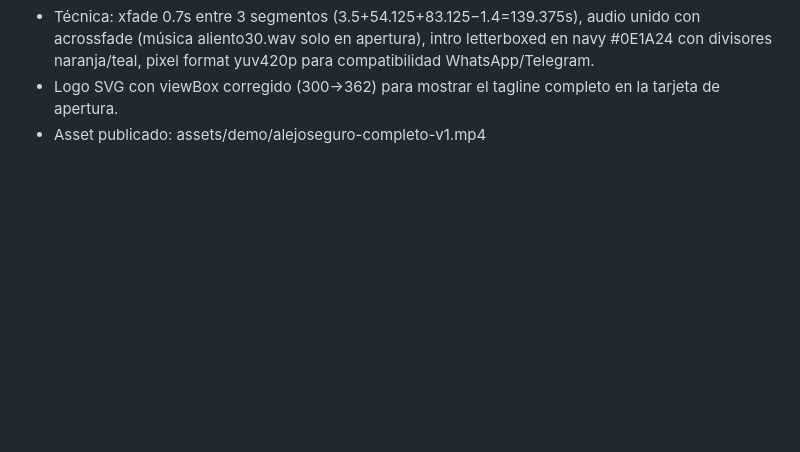
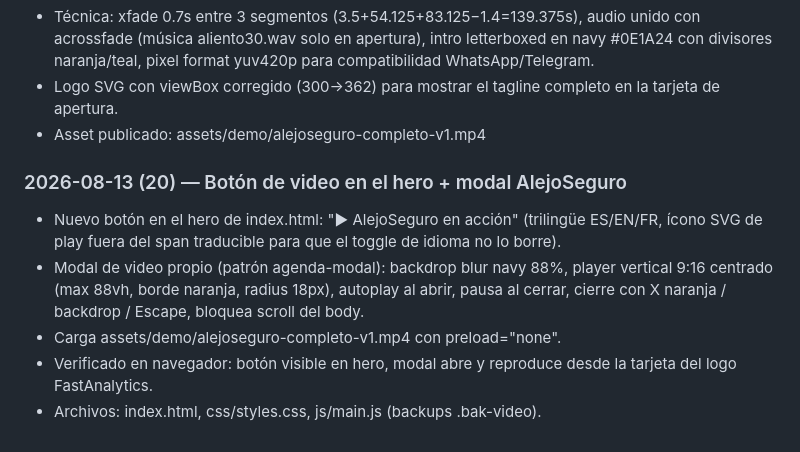
Before and after one commit to andrego50/web_site_fastanalytics, a Markdown page: README.md, the part around the change. GitHub-like rendering; blank space fills up the shorter version.

Commit message:
Bitacora: boton video hero + modal

```diff
--- a/README.md
+++ b/README.md
@@ -324,3 +324,10 @@ En previews locales, el formulario de agenda apunta a `http://<host>:8787/demo-r
 - Técnica: xfade 0.7s entre 3 segmentos (3.5+54.125+83.125−1.4=139.375s), audio unido con acrossfade (música aliento30.wav solo en apertura), intro letterboxed en navy #0E1A24 con divisores naranja/teal, pixel format yuv420p para compatibilidad WhatsApp/Telegram.
 - Logo SVG con viewBox corregido (300→362) para mostrar el tagline completo en la tarjeta de apertura.
 - Asset publicado: assets/demo/alejoseguro-completo-v1.mp4
+
+### 2026-08-13 (20) — Botón de video en el hero + modal AlejoSeguro
+- Nuevo botón en el hero de index.html: "▶ AlejoSeguro en acción" (trilingüe ES/EN/FR, ícono SVG de play fuera del span traducible para que el toggle de idioma no lo borre).
+- Modal de video propio (patrón agenda-modal): backdrop blur navy 88%, player vertical 9:16 centrado (max 88vh, borde naranja, radius 18px), autoplay al abrir, pausa al cerrar, cierre con X naranja / backdrop / Escape, bloquea scroll del body.
+- Carga assets/demo/alejoseguro-completo-v1.mp4 con preload="none".
+- Verificado en navegador: botón visible en hero, modal abre y reproduce desde la tarjeta del logo FastAnalytics.
+- Archivos: index.html, css/styles.css, js/main.js (backups .bak-video).
```
